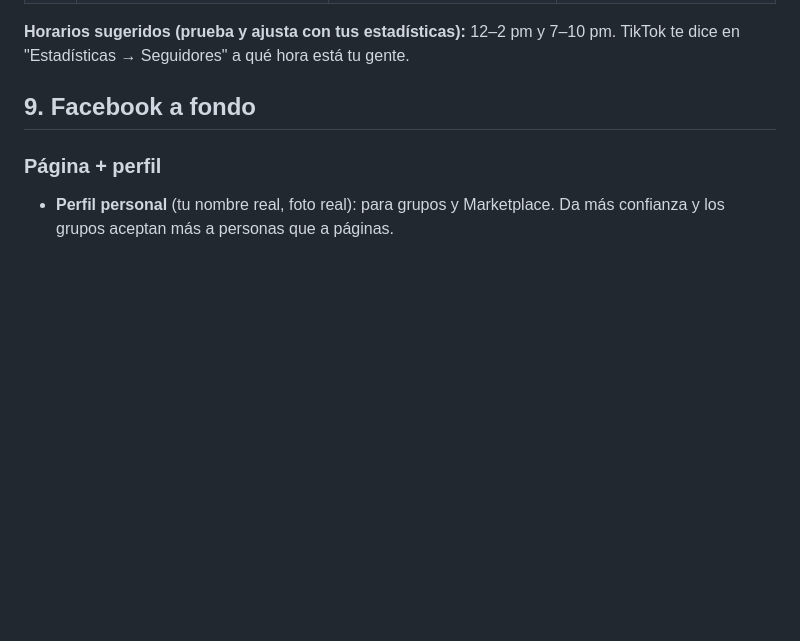
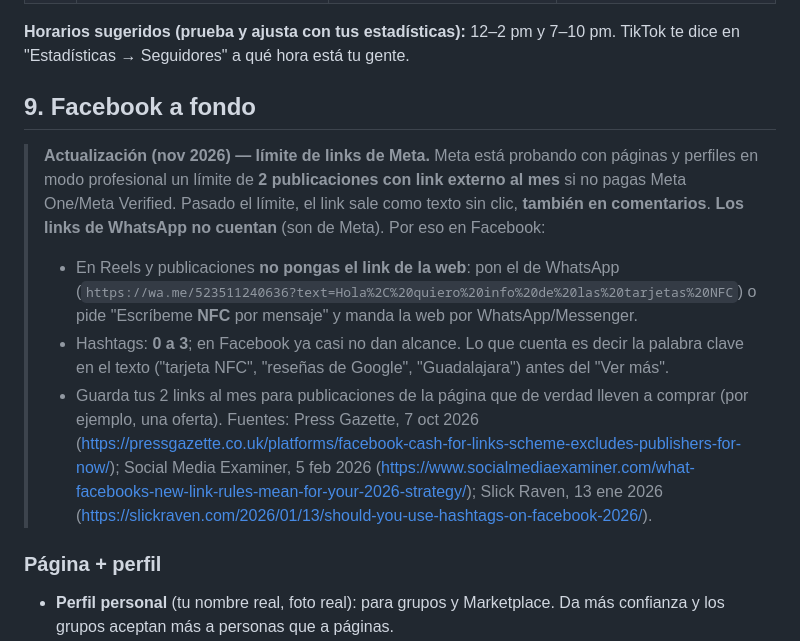
Before and after one commit to ferxx0100/NFC-E-COMMERCE, a Markdown page: marketing/estrategia-organica-tiktok-facebook.md, the part around the change. Rendered like a GitHub page; blank space fills up the shorter version.

Commit message:
Estrategia: límite de links de Meta y hashtags en Facebook (nov 2026)
Co-Authored-By: Claude Opus 5.5 <noreply@anthropic.com>
Claude-Session: https://claude.ai/code/session_01WLPmrXVD8Q63y5WtvxFE1s

```diff
--- a/marketing/estrategia-organica-tiktok-facebook.md
+++ b/marketing/estrategia-organica-tiktok-facebook.md
@@ -232,6 +232,12 @@ Ritmo: **TikTok 1 video al día** (el mismo video, sin marca de agua, se sube co
 
 ## 9. Facebook a fondo
 
+> **Actualización (nov 2026) — límite de links de Meta.** Meta está probando con páginas y perfiles en modo profesional un límite de **2 publicaciones con link externo al mes** si no pagas Meta One/Meta Verified. Pasado el límite, el link sale como texto sin clic, **también en comentarios**. **Los links de WhatsApp no cuentan** (son de Meta). Por eso en Facebook:
+> - En Reels y publicaciones **no pongas el link de la web**: pon el de WhatsApp (`https://wa.me/523511240636?text=Hola%2C%20quiero%20info%20de%20las%20tarjetas%20NFC`) o pide "Escríbeme **NFC** por mensaje" y manda la web por WhatsApp/Messenger.
+> - Hashtags: **0 a 3**; en Facebook ya casi no dan alcance. Lo que cuenta es decir la palabra clave en el texto ("tarjeta NFC", "reseñas de Google", "Guadalajara") antes del "Ver más".
+> - Guarda tus 2 links al mes para publicaciones de la página que de verdad lleven a comprar (por ejemplo, una oferta).
+> Fuentes: Press Gazette, 7 oct 2026 (https://pressgazette.co.uk/platforms/facebook-cash-for-links-scheme-excludes-publishers-for-now/); Social Media Examiner, 5 feb 2026 (https://www.socialmediaexaminer.com/what-facebooks-new-link-rules-mean-for-your-2026-strategy/); Slick Raven, 13 ene 2026 (https://slickraven.com/2026/01/13/should-you-use-hashtags-on-facebook-2026/).
+
 ### Página + perfil
 - **Perfil personal** (tu nombre real, foto real): para grupos y Marketplace. Da más confianza y los grupos aceptan más a personas que a páginas.
 - **Página TAKTO**: para Reels, reseñas, botón de WhatsApp y que te encuentren en búsqueda. Comparte cada Reel de la página a tu perfil.
```
